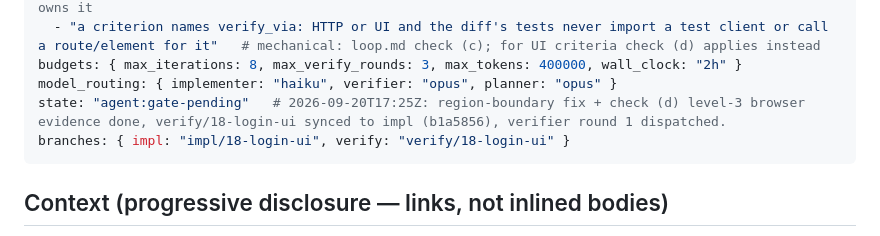
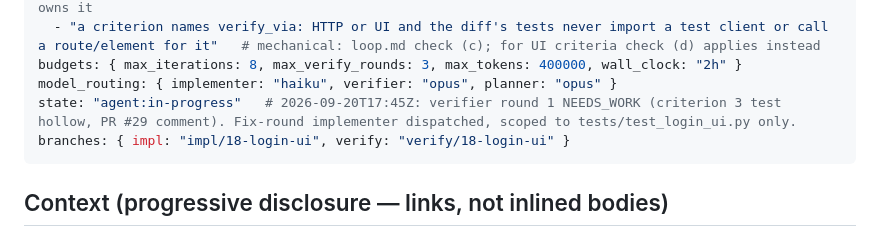
Before and after one commit to sumanththota/rag-engine, a Markdown page: .loop/18/LOOP.md, the part around the change. GitHub-like rendering.

```diff
--- a/.loop/18/LOOP.md
+++ b/.loop/18/LOOP.md
@@ -29,7 +29,7 @@ escalation_triggers:
   - "a criterion names verify_via: HTTP or UI and the diff's tests never import a test client or call a route/element for it"   # mechanical: loop.md check (c); for UI criteria check (d) applies instead
 budgets: { max_iterations: 8, max_verify_rounds: 3, max_tokens: 400000, wall_clock: "2h" }
 model_routing: { implementer: "haiku", verifier: "opus", planner: "opus" }
-state: "agent:gate-pending"   # 2026-09-20T17:25Z: region-boundary fix + check (d) level-3 browser evidence done, verify/18-login-ui synced to impl (b1a5856), verifier round 1 dispatched.
+state: "agent:in-progress"   # 2026-09-20T17:45Z: verifier round 1 NEEDS_WORK (criterion 3 test hollow, PR #29 comment). Fix-round implementer dispatched, scoped to tests/test_login_ui.py only.
 branches: { impl: "impl/18-login-ui", verify: "verify/18-login-ui" }
 ---
 ## Context (progressive disclosure — links, not inlined bodies)
```
Also changed, not shown: .loop/18/journal.md (+24 -0 lines).
